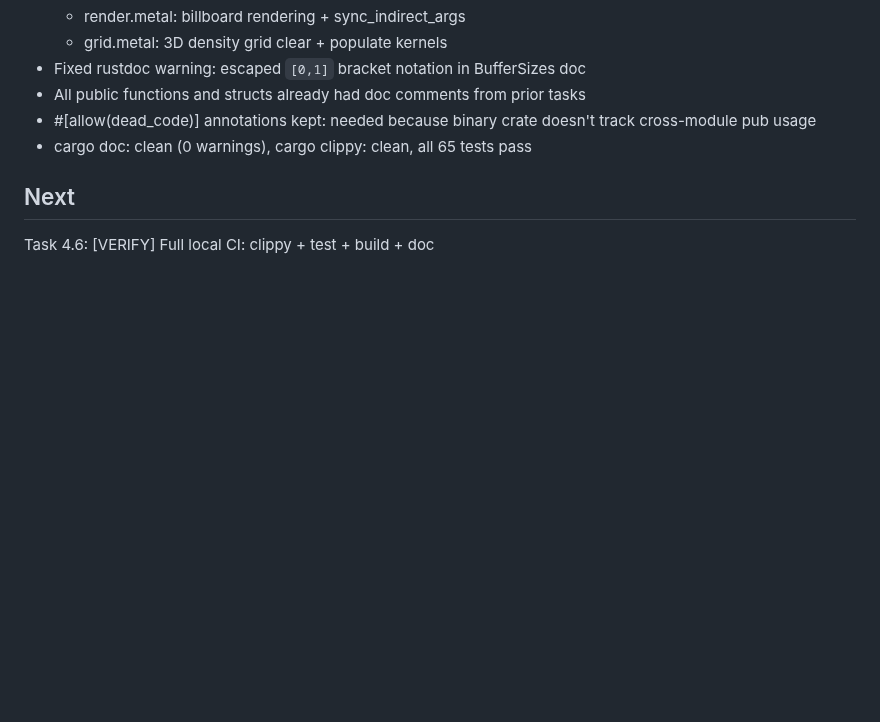
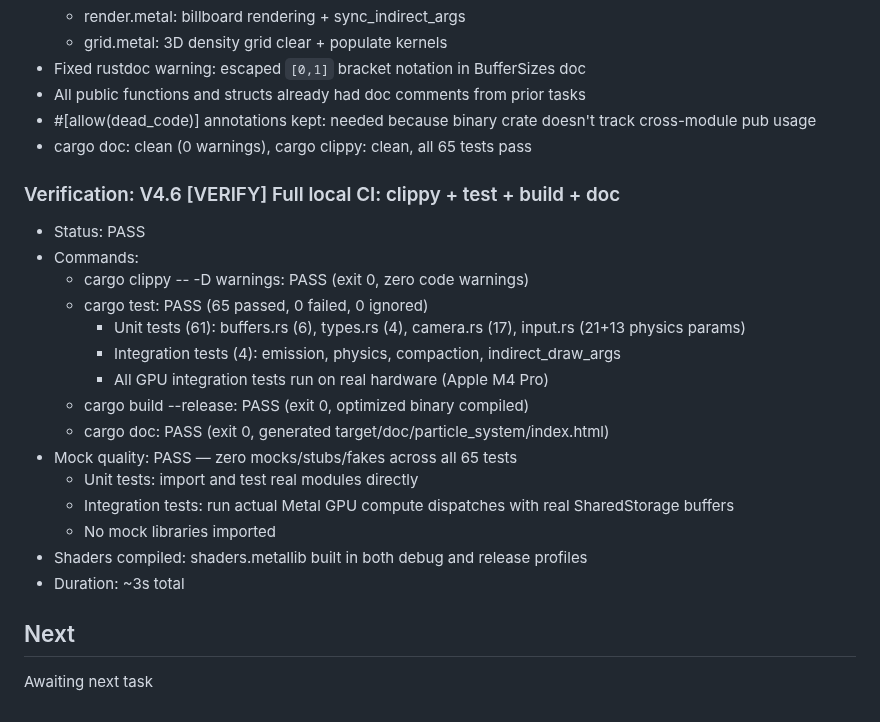
Before and after one commit to kavanaghpatrick/gpu-forge, a Markdown page: specs/gpu-particle-system/.progress.md, the part around the change. Drawn GitHub-style; blank space fills up the shorter version.

Commit message:
spec(gpu-particle-system): mark task 4.6 full CI verify complete
Co-Authored-By: Claude Opus 4.6 <noreply@anthropic.com>

```diff
--- a/specs/gpu-particle-system/.progress.md
+++ b/specs/gpu-particle-system/.progress.md
@@ -687,5 +687,22 @@ Awaiting next task
 - #[allow(dead_code)] annotations kept: needed because binary crate doesn't track cross-module pub usage
 - cargo doc: clean (0 warnings), cargo clippy: clean, all 65 tests pass
 
+### Verification: V4.6 [VERIFY] Full local CI: clippy + test + build + doc
+- Status: PASS
+- Commands:
+  - cargo clippy -- -D warnings: PASS (exit 0, zero code warnings)
+  - cargo test: PASS (65 passed, 0 failed, 0 ignored)
+    - Unit tests (61): buffers.rs (6), types.rs (4), camera.rs (17), input.rs (21+13 physics params)
+    - Integration tests (4): emission, physics, compaction, indirect_draw_args
+    - All GPU integration tests run on real hardware (Apple M4 Pro)
+  - cargo build --release: PASS (exit 0, optimized binary compiled)
+  - cargo doc: PASS (exit 0, generated target/doc/particle_system/index.html)
+- Mock quality: PASS — zero mocks/stubs/fakes across all 65 tests
+  - Unit tests: import and test real modules directly
+  - Integration tests: run actual Metal GPU compute dispatches with real SharedStorage buffers
+  - No mock libraries imported
+- Shaders compiled: shaders.metallib built in both debug and release profiles
+- Duration: ~3s total
+
 ## Next
-Task 4.6: [VERIFY] Full local CI: clippy + test + build + doc
+Awaiting next task
```
Also changed, not shown: specs/gpu-particle-system/tasks.md (+1 -1 lines).
